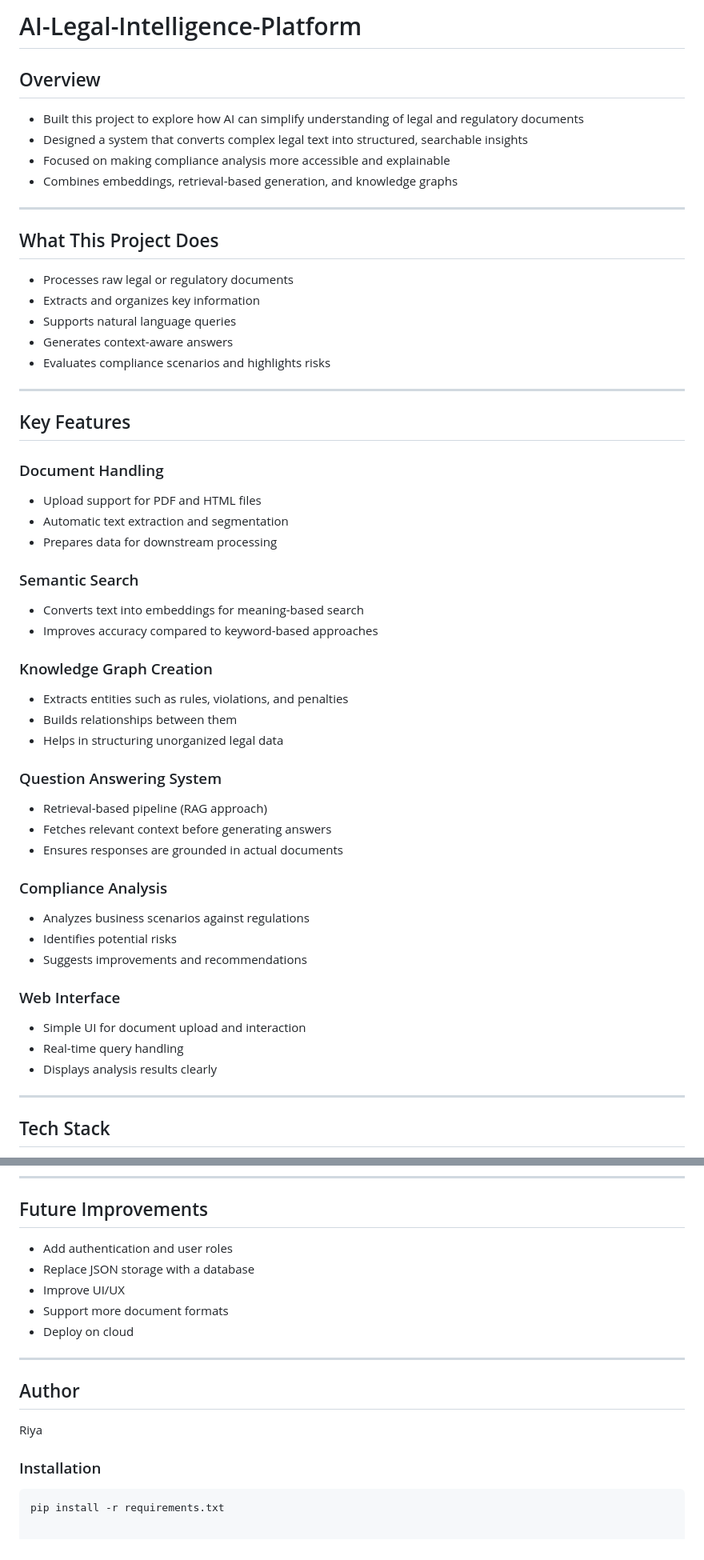
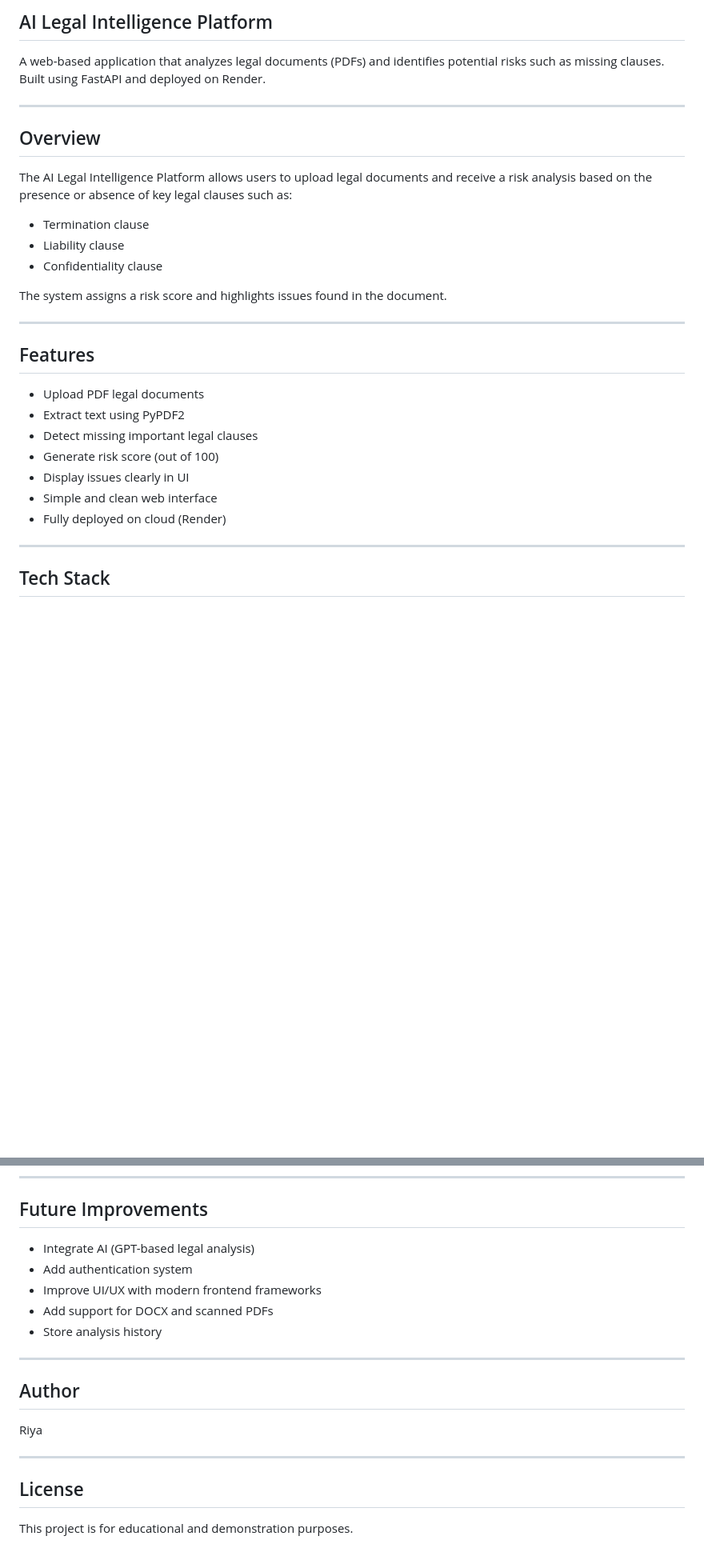
Before and after one commit to Riyaa47/AI-Legal-Intelligence-Platform, a Markdown page: README.md, 2 parts joined by grey strips. Shown at 80% size. GitHub-like rendering; blank space fills up the shorter version.

````diff
--- a/README.md
+++ b/README.md
@@ -1,52 +1,30 @@
-# AI-Legal-Intelligence-Platform
+## AI Legal Intelligence Platform
 
-## Overview
-- Built this project to explore how AI can simplify understanding of legal and regulatory documents
-- Designed a system that converts complex legal text into structured, searchable insights
-- Focused on making compliance analysis more accessible and explainable
-- Combines embeddings, retrieval-based generation, and knowledge graphs
+A web-based application that analyzes legal documents (PDFs) and identifies potential risks such as missing clauses. Built using FastAPI and deployed on Render.
 
 ---
 
-## What This Project Does
-- Processes raw legal or regulatory documents
-- Extracts and organizes key information
-- Supports natural language queries
-- Generates context-aware answers
-- Evaluates compliance scenarios and highlights risks
+## Overview
+
+The AI Legal Intelligence Platform allows users to upload legal documents and receive a risk analysis based on the presence or absence of key legal clauses such as:
+
+* Termination clause
+* Liability clause
+* Confidentiality clause
+
+The system assigns a risk score and highlights issues found in the document.
 
 ---
 
-## Key Features
+## Features
 
-### Document Handling
-- Upload support for PDF and HTML files
-- Automatic text extraction and segmentation
-- Prepares data for downstream processing
-
-### Semantic Search
-- Converts text into embeddings for meaning-based search
-- Improves accuracy compared to keyword-based approaches
-
-### Knowledge Graph Creation
-- Extracts entities such as rules, violations, and penalties
-- Builds relationships between them
-- Helps in structuring unorganized legal data
-
-### Question Answering System
-- Retrieval-based pipeline (RAG approach)
-- Fetches relevant context before generating answers
-- Ensures responses are grounded in actual documents
-
-### Compliance Analysis
-- Analyzes business scenarios against regulations
-- Identifies potential risks
-- Suggests improvements and recommendations
-
-### Web Interface
-- Simple UI for document upload and interaction
-- Real-time query handling
-- Displays analysis results clearly
+* Upload PDF legal documents
+* Extract text using PyPDF2
+* Detect missing important legal clauses
+* Generate risk score (out of 100)
+* Display issues clearly in UI
+* Simple and clean web interface
+* Fully deployed on cloud (Render)
 
 ---
 
@@ -152,17 +181,21 @@ AI-Legal-Intelligence-Platform/
 ---
 
 ## Future Improvements
-- Add authentication and user roles
-- Replace JSON storage with a database
-- Improve UI/UX
-- Support more document formats
-- Deploy on cloud
+
+* Integrate AI (GPT-based legal analysis)
+* Add authentication system
+* Improve UI/UX with modern frontend frameworks
+* Add support for DOCX and scanned PDFs
+* Store analysis history
 
 ---
 
 ## Author
+
 Riya
 
-### Installation
-```bash
-pip install -r requirements.txt
+---
+
+## License
+
+This project is for educational and demonstration purposes.
````
Also changed, not shown: other parts of README.md (+125 -74 lines).
